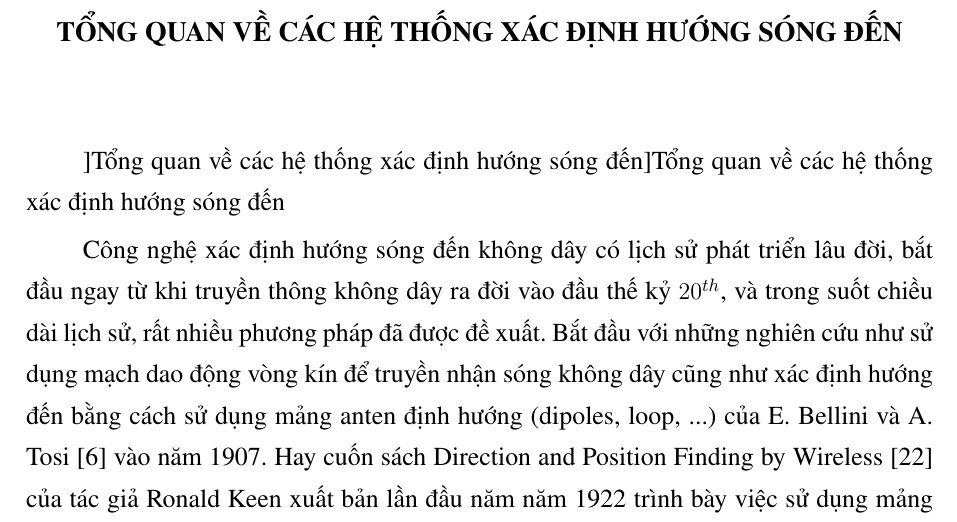
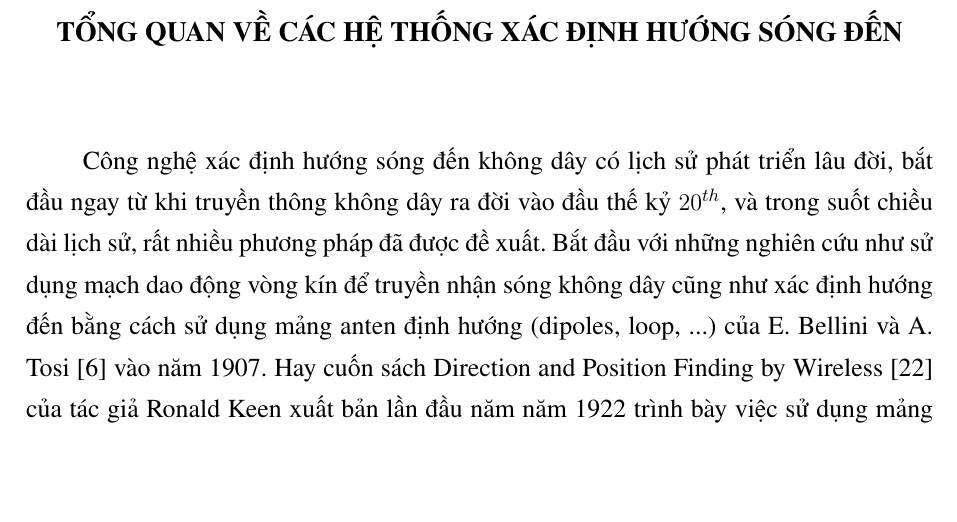
Before and after one commit to DoHaiSon/Graduate_Thesis, a LaTeX book (main.tex, which reads chapter/Chap1_Background.tex): part of page 14 of 67, cut so that both start at the same text, the shorter picture padded with empty space. Compiled offline with pdfLaTeX.

Commit message:
Update Chap1_Background.tex

```diff
--- a/chapter/Chap1_Background.tex
+++ b/chapter/Chap1_Background.tex
@@ -2,7 +2,7 @@
 \phantomsection
 
 \setcounter{chapter}{0}
-\chapter[{TỔNG QUAN VỀ CÁC HỆ THỐNG XÁC ĐỊNH HƯỚNG SÓNG ĐẾN}]{TỔNG QUAN VỀ CÁC HỆ THỐNG XÁC ĐỊNH HƯỚNG SÓNG ĐẾN}]{Tổng quan về các hệ thống xác định hướng sóng đến}]{Tổng quan về các hệ thống xác định hướng sóng đến}
+\chapter[{TỔNG QUAN VỀ CÁC HỆ THỐNG XÁC ĐỊNH HƯỚNG SÓNG ĐẾN}]{Tổng quan về các hệ thống xác định hướng sóng đến}
 
 Công nghệ xác định hướng sóng đến không dây có lịch sử phát triển lâu đời, bắt đầu ngay từ khi truyền thông không dây ra đời vào đầu thế kỷ $20^{th}$, và trong suốt chiều dài lịch sử, rất nhiều phương pháp đã được đề xuất. Bắt đầu với những nghiên cứu như sử dụng mạch dao động vòng kín để truyền nhận sóng không dây cũng như xác định hướng đến bằng cách sử dụng mảng anten định hướng (dipoles, loop, ...) của  E. Bellini  và  A. Tosi \cite{Bellini1907} vào năm 1907. Hay cuốn sách Direction and Position Finding by Wireless \cite{Darwin1895} của tác giả Ronald Keen xuất bản lần đầu năm năm 1922 trình bày việc sử dụng mảng pha để giải quyết vấn đề tìm hướng sóng đến. Rất nhiều phương pháp với các cách tiếp cận khác nhau được ra đời sau đó, mục đích chung là nâng cao tính chính xác và độ phân giải của việc xác định hướng sóng đến.
 
```
